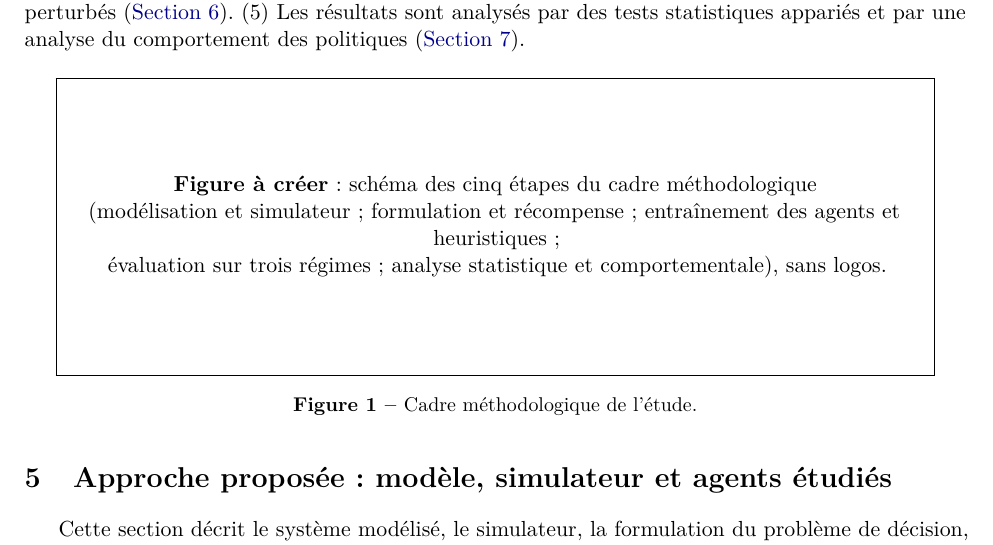
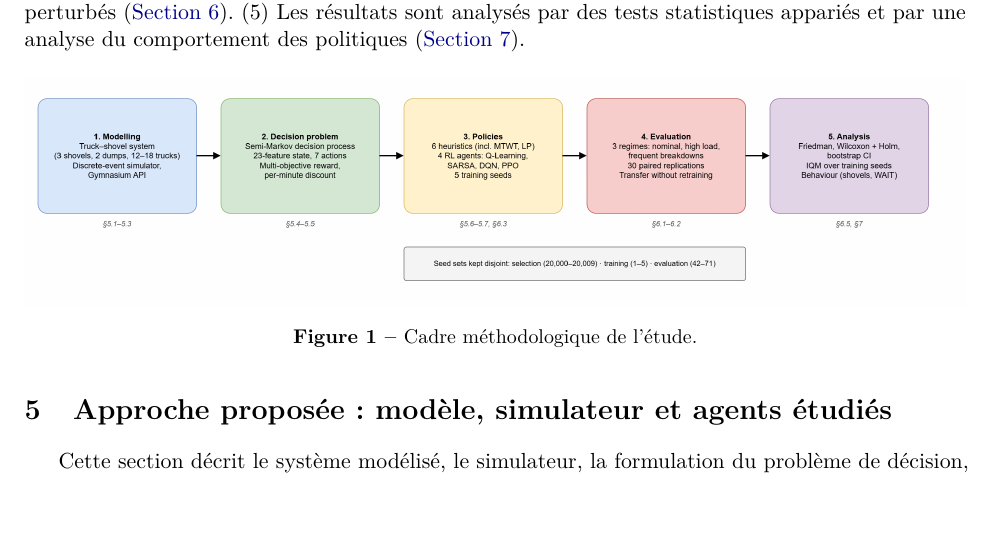
Before and after one commit to Juan-Lucas/memoire-master-rl-logistique, a LaTeX paper (reports/article/RL_article_FR_v3.tex): part of page 9 of 41, cut so that both start at the same text. Compiled offline with pdfLaTeX.

Commit message:
Figures draw.io refaites (cadre méthodologique, formulation, architecture logicielle) : sources dans reports/article/v3/figures_src, images dans v3/figures ; plus aucun cadre vide dans les deux versions

```diff
--- a/reports/article/RL_article_FR_v3.tex
+++ b/reports/article/RL_article_FR_v3.tex
@@ -474,7 +474,7 @@ La \cref{fig:framework} résume les étapes de l'étude. (1) Le système de tran
 
 \begin{figure}[H]
 \centering
-\phfig[5cm]{\textbf{Figure à créer} : schéma des cinq étapes du cadre méthodologique\\(modélisation et simulateur ; formulation et récompense ; entraînement des agents et heuristiques ;\\évaluation sur trois régimes ; analyse statistique et comportementale), sans logos.}
+\includegraphics[width=\textwidth]{figures/framework.png}
 \caption{Cadre méthodologique de l'étude.}
 \label{fig:framework}
 \end{figure}
```
Also changed, not shown: reports/article/RL_article.tex (+1 -1 lines), reports/article/RL_article.pdf, reports/article/RL_article_FR_v3.pdf, reports/article/v3/figures/Architecture_logicielle_du_projet_EN_v2.drawio.png (added), reports/article/v3/figures/framework.png (added), reports/article/v3/figures/mdp_formulation.png (added), 3 other files.
